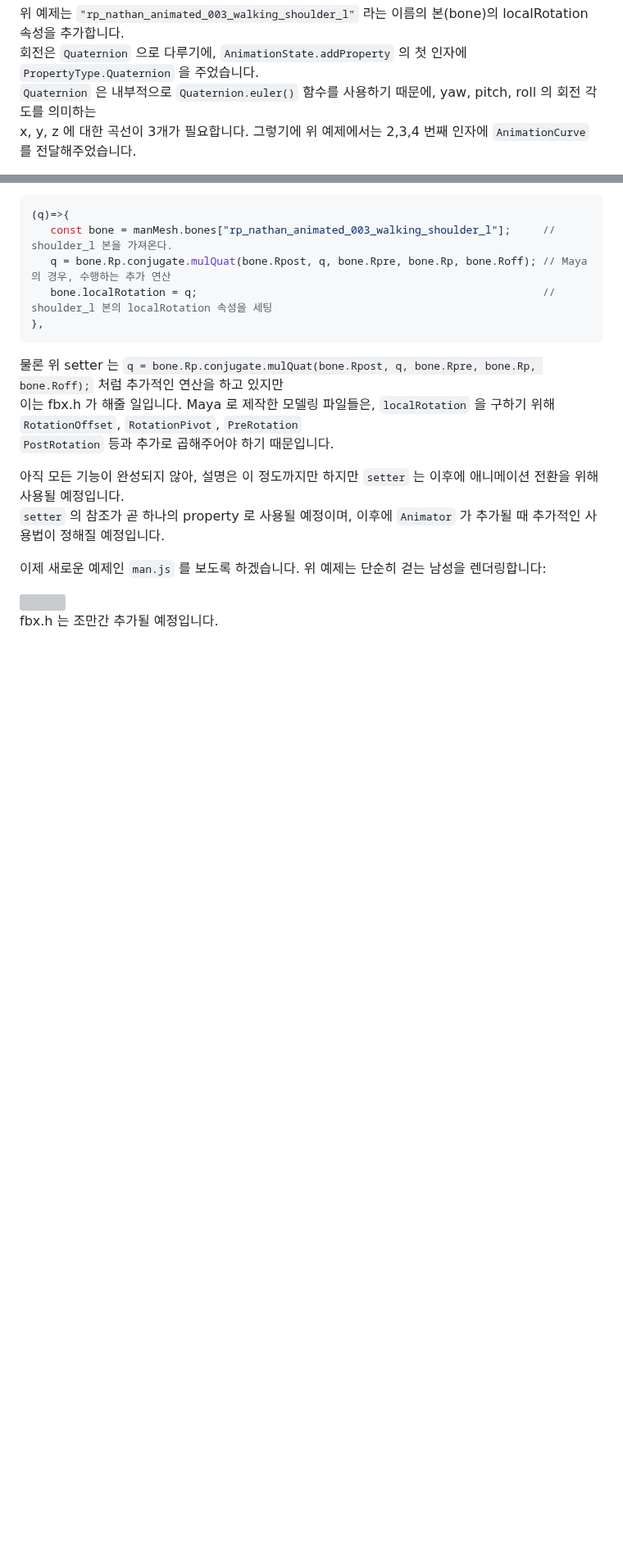
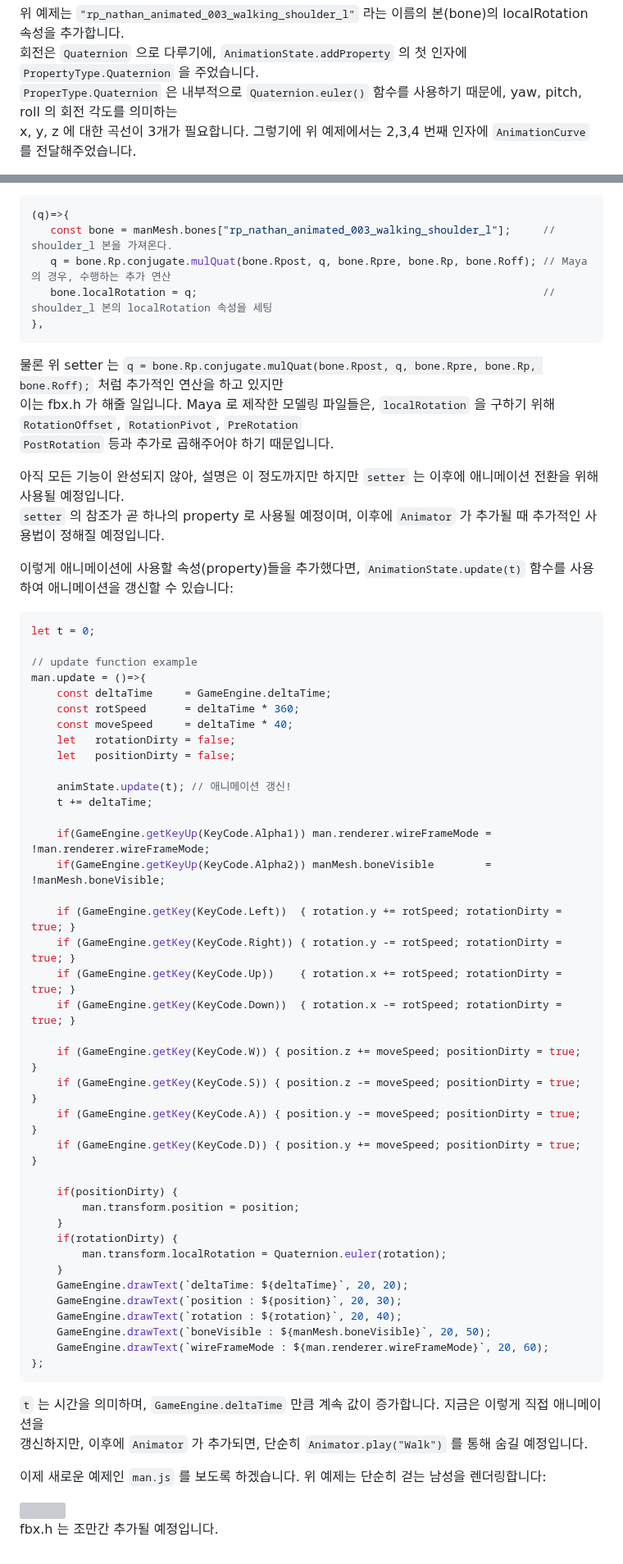
Before and after one commit to teumal/rendererJS, a Markdown page: README.md, 2 parts joined by grey strips. Shown at 82% size. GitHub-like rendering; blank space fills up the shorter version; grey boxes are pictures that could not be loaded.

````diff
--- a/README.md
+++ b/README.md
@@ -490,7 +490,7 @@ animState.addProperty(
 ```
 위 예제는 `"rp_nathan_animated_003_walking_shoulder_l"` 라는 이름의 본(bone)의 localRotation 속성을 추가합니다. <br>
 회전은 `Quaternion` 으로 다루기에, `AnimationState.addProperty` 의 첫 인자에 `PropertyType.Quaternion` 을 주었습니다. <br>
-`Quaternion` 은 내부적으로 `Quaternion.euler()` 함수를 사용하기 때문에, yaw, pitch, roll 의 회전 각도를 의미하는 <br>
+`ProperType.Quaternion` 은 내부적으로 `Quaternion.euler()` 함수를 사용하기 때문에, yaw, pitch, roll 의 회전 각도를 의미하는 <br>
 x, y, z 에 대한 곡선이 3개가 필요합니다. 그렇기에 위 예제에서는 2,3,4 번째 인자에 `AnimationCurve` 를 전달해주었습니다. <br>
 
 `AnimationState` 는 시간 `t` 에 따라, 곡선에서 `y` 값을 얻어오며 `Quaternion.euler(new Vector3(x,y,z))` 의 결과를 <br>
@@ -510,6 +510,51 @@ x, y, z 에 대한 곡선이 3개가 필요합니다. 그렇기에 위 예제에
 아직 모든 기능이 완성되지 않아, 설명은 이 정도까지만 하지만 `setter` 는 이후에 애니메이션 전환을 위해 사용될 예정입니다. <br>
 `setter` 의 참조가 곧 하나의 property 로 사용될 예정이며, 이후에 `Animator` 가 추가될 때 추가적인 사용법이 정해질 예정입니다. <br>
 
+이렇게 애니메이션에 사용할 속성(property)들을 추가했다면, `AnimationState.update(t)` 함수를 사용하여 애니메이션을 갱신할 수 있습니다: <br>
+
+``` js
+let t = 0;
+
+// update function example
+man.update = ()=>{
+	const deltaTime     = GameEngine.deltaTime;
+	const rotSpeed      = deltaTime * 360;
+	const moveSpeed     = deltaTime * 40;
+	let   rotationDirty = false;
+	let   positionDirty = false;
+
+	animState.update(t); // 애니메이션 갱신!
+	t += deltaTime;
+
+	if(GameEngine.getKeyUp(KeyCode.Alpha1)) man.renderer.wireFrameMode = !man.renderer.wireFrameMode;
+	if(GameEngine.getKeyUp(KeyCode.Alpha2)) manMesh.boneVisible        = !manMesh.boneVisible;
+
+	if (GameEngine.getKey(KeyCode.Left))  { rotation.y += rotSpeed; rotationDirty = true; }
+	if (GameEngine.getKey(KeyCode.Right)) { rotation.y -= rotSpeed; rotationDirty = true; }
+	if (GameEngine.getKey(KeyCode.Up))    { rotation.x += rotSpeed; rotationDirty = true; }
+	if (GameEngine.getKey(KeyCode.Down))  { rotation.x -= rotSpeed; rotationDirty = true; }
+
+	if (GameEngine.getKey(KeyCode.W)) { position.z += moveSpeed; positionDirty = true; }
+	if (GameEngine.getKey(KeyCode.S)) { position.z -= moveSpeed; positionDirty = true; }
+	if (GameEngine.getKey(KeyCode.A)) { position.y -= moveSpeed; positionDirty = true; }
+	if (GameEngine.getKey(KeyCode.D)) { position.y += moveSpeed; positionDirty = true; }
+
+	if(positionDirty) {
+		man.transform.position = position;
+	}
+	if(rotationDirty) {
+		man.transform.localRotation = Quaternion.euler(rotation);
+	}
+	GameEngine.drawText(`deltaTime: ${deltaTime}`, 20, 20);
+	GameEngine.drawText(`position : ${position}`, 20, 30);
+	GameEngine.drawText(`rotation : ${rotation}`, 20, 40);
+	GameEngine.drawText(`boneVisible : ${manMesh.boneVisible}`, 20, 50);
+	GameEngine.drawText(`wireFrameMode : ${man.renderer.wireFrameMode}`, 20, 60);
+};
+```
+`t` 는 시간을 의미하며, `GameEngine.deltaTime` 만큼 계속 값이 증가합니다. 지금은 이렇게 직접 애니메이션을 <br>
+갱신하지만, 이후에 `Animator` 가 추가되면, 단순히 `Animator.play("Walk")` 를 통해 숨길 예정입니다.
+
 이제 새로운 예제인 `man.js` 를 보도록 하겠습니다. 위 예제는 단순히 걷는 남성을 렌더링합니다:
 
 <img src="https://github.com/teumal/rendererJS/blob/main/%EC%95%A0%EB%8B%88%EB%A9%94%EC%9D%B4%EC%85%98%20%EC%98%88%EC%A0%9C.gif?raw=true">
````
